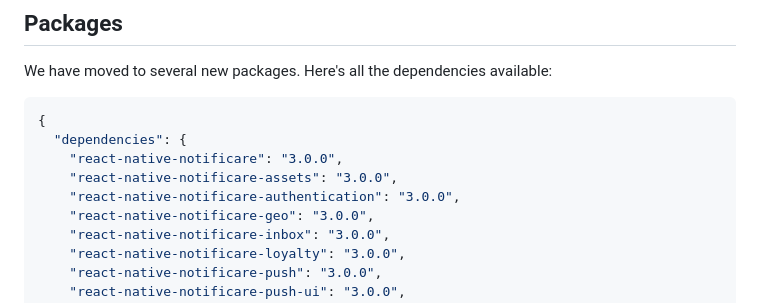
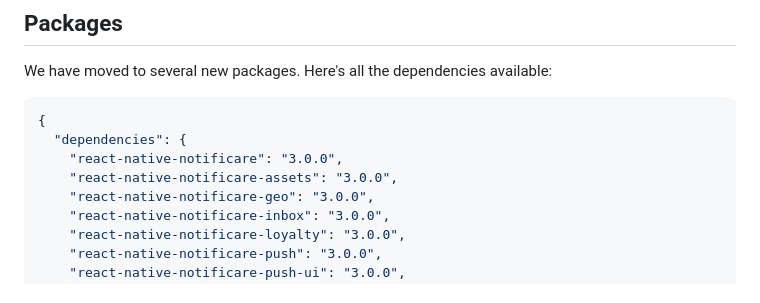
Before and after one commit to Notificare/notificare-sdk-react-native, a Markdown page: MIGRATION.md, the part around the change. Drawn GitHub-style.

```diff
--- a/MIGRATION.md
+++ b/MIGRATION.md
@@ -58,7 +58,6 @@ We have moved to several new packages. Here's all the dependencies available:
   "dependencies": {
     "react-native-notificare": "3.0.0",
     "react-native-notificare-assets": "3.0.0",
-    "react-native-notificare-authentication": "3.0.0",
     "react-native-notificare-geo": "3.0.0",
     "react-native-notificare-inbox": "3.0.0",
     "react-native-notificare-loyalty": "3.0.0",
```
Also changed, not shown: README.md (+0 -1 lines).
